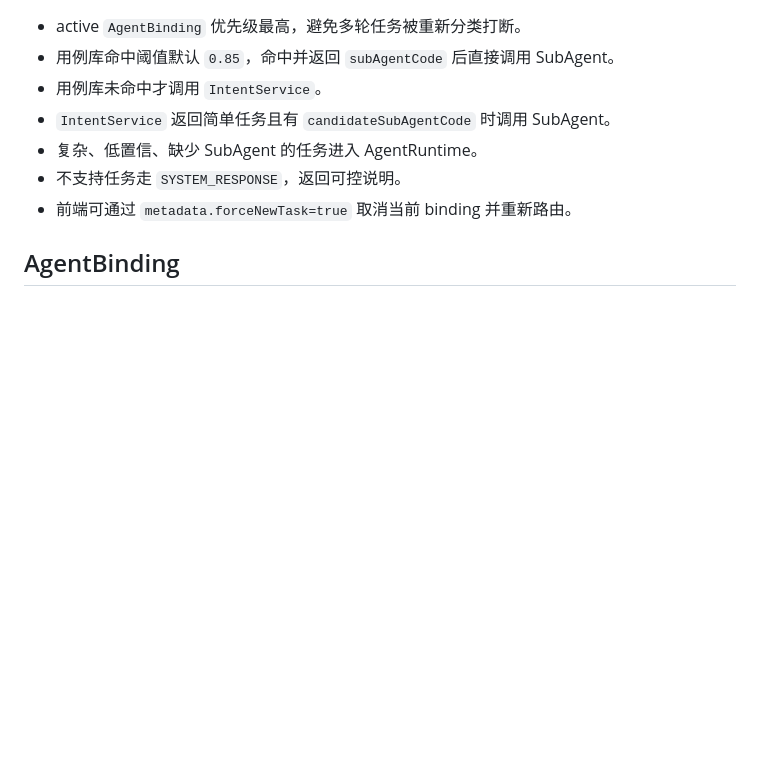
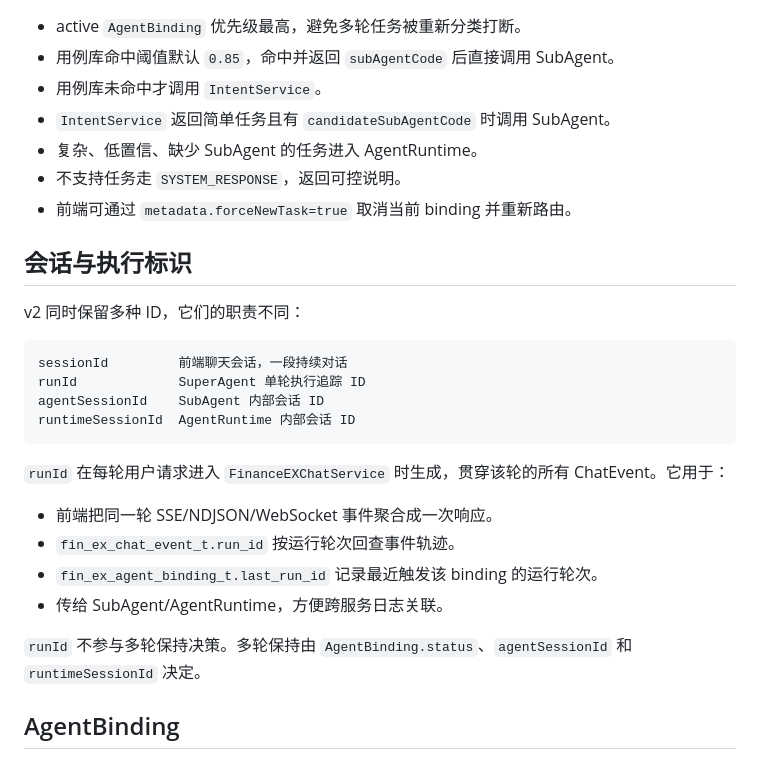
Before and after one commit to kunben-duck/exweb, a Markdown page: docs/architecture/README.md, the part around the change. Rendered like a GitHub page; blank space fills up the shorter version.

Commit message:
docs: clarify run identifiers

````diff
--- a/docs/architecture/README.md
+++ b/docs/architecture/README.md
@@ -81,6 +81,26 @@ flowchart TB
 - 不支持任务走 `SYSTEM_RESPONSE`，返回可控说明。
 - 前端可通过 `metadata.forceNewTask=true` 取消当前 binding 并重新路由。
 
+## 会话与执行标识
+
+v2 同时保留多种 ID，它们的职责不同：
+
+```text
+sessionId         前端聊天会话，一段持续对话
+runId             SuperAgent 单轮执行追踪 ID
+agentSessionId    SubAgent 内部会话 ID
+runtimeSessionId  AgentRuntime 内部会话 ID
+```
+
+`runId` 在每轮用户请求进入 `FinanceEXChatService` 时生成，贯穿该轮的所有 ChatEvent。它用于：
+
+- 前端把同一轮 SSE/NDJSON/WebSocket 事件聚合成一次响应。
+- `fin_ex_chat_event_t.run_id` 按运行轮次回查事件轨迹。
+- `fin_ex_agent_binding_t.last_run_id` 记录最近触发该 binding 的运行轮次。
+- 传给 SubAgent/AgentRuntime，方便跨服务日志关联。
+
+`runId` 不参与多轮保持决策。多轮保持由 `AgentBinding.status`、`agentSessionId` 和 `runtimeSessionId` 决定。
+
 ## AgentBinding
 
 `AgentBinding` 维护前端 chat session 与下游 SubAgent/AgentRuntime session 的关系。Redis 是热缓存，openGauss 是事实源。
````
Also changed, not shown: README.md (+9 -0 lines).
